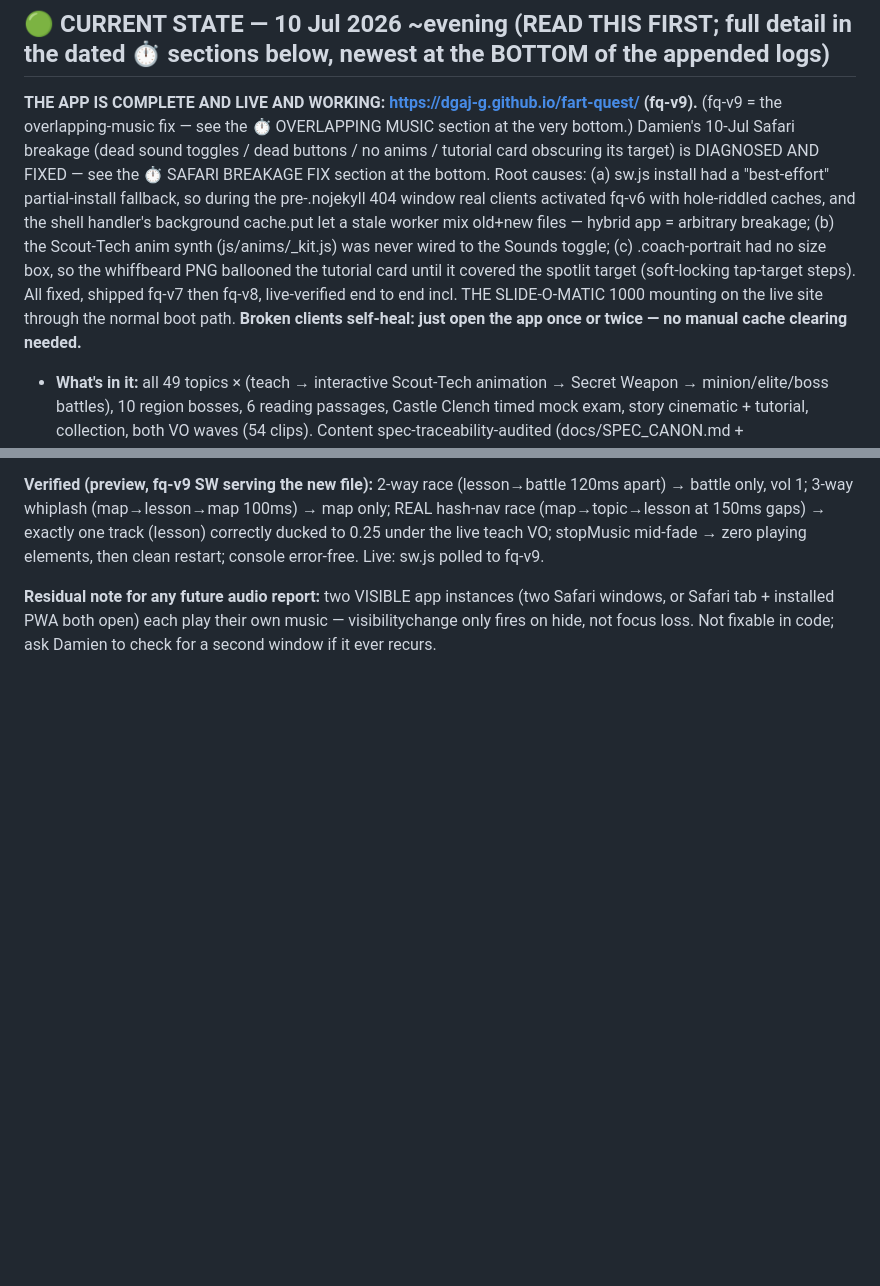
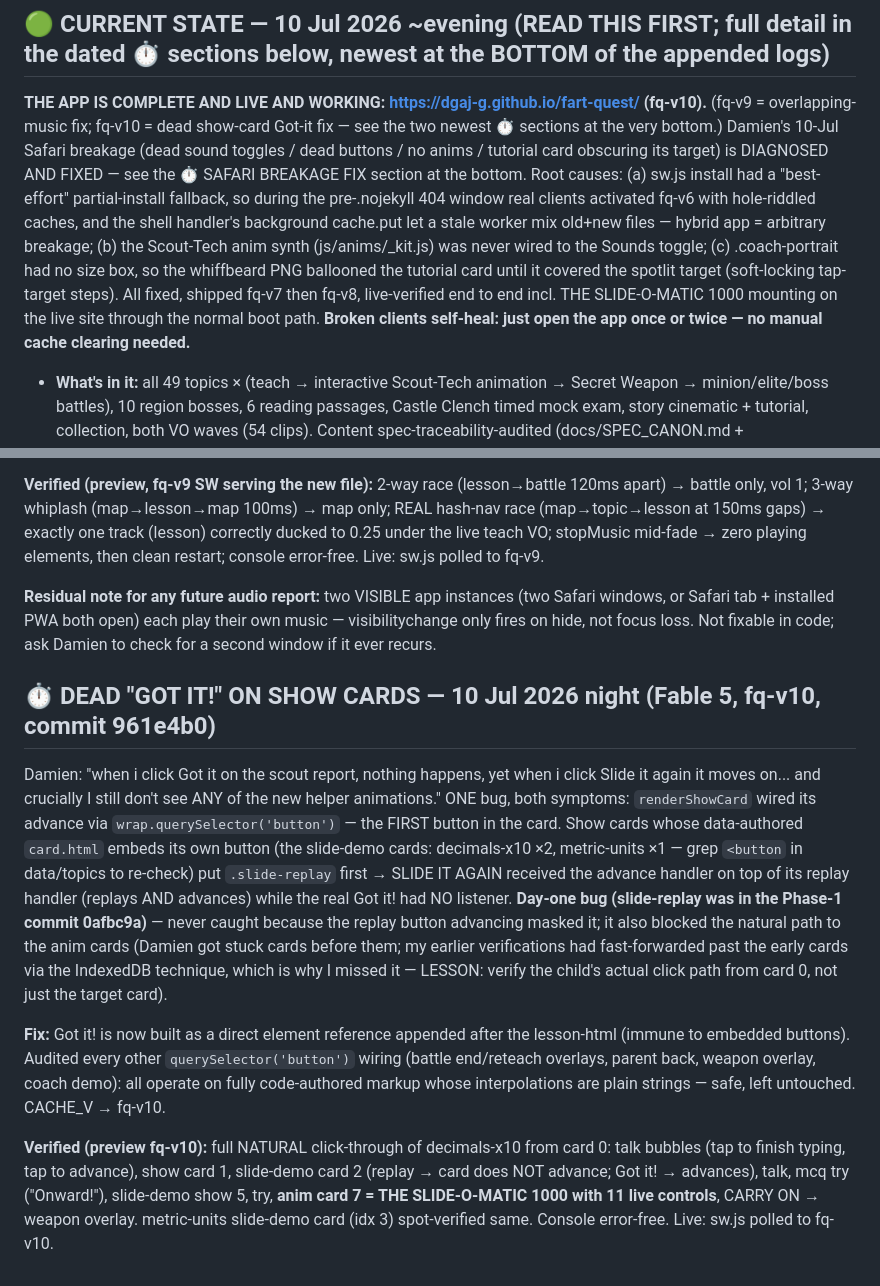
Before and after one commit to dgaj-g/fart-quest, a Markdown page: docs/HANDOFF_FABLE_TO_OPUS.md, 2 parts joined by grey strips. Rendered like a GitHub page; blank space fills up the shorter version.

Commit message:
Handoff: dead show-card Got-it root cause + fq-v10 fix logged
Co-Authored-By: Claude Fable 5 <noreply@anthropic.com>

```diff
--- a/docs/HANDOFF_FABLE_TO_OPUS.md
+++ b/docs/HANDOFF_FABLE_TO_OPUS.md
@@ -5,7 +5,7 @@ Originally written 7 Jul 2026 by Fable 5 mid-build. Sections below are chronolog
 
 ---
 ## 🟢 CURRENT STATE — 10 Jul 2026 ~evening (READ THIS FIRST; full detail in the dated ⏱ sections below, newest at the BOTTOM of the appended logs)
-**THE APP IS COMPLETE AND LIVE AND WORKING: https://dgaj-g.github.io/fart-quest/ (fq-v9).** (fq-v9 = the overlapping-music fix — see the ⏱ OVERLAPPING MUSIC section at the very bottom.) Damien's 10-Jul Safari breakage (dead sound toggles / dead buttons / no anims / tutorial card obscuring its target) is DIAGNOSED AND FIXED — see the ⏱ SAFARI BREAKAGE FIX section at the bottom. Root causes: (a) sw.js install had a "best-effort" partial-install fallback, so during the pre-.nojekyll 404 window real clients activated fq-v6 with hole-riddled caches, and the shell handler's background cache.put let a stale worker mix old+new files — hybrid app = arbitrary breakage; (b) the Scout-Tech anim synth (js/anims/_kit.js) was never wired to the Sounds toggle; (c) .coach-portrait had no size box, so the whiffbeard PNG ballooned the tutorial card until it covered the spotlit target (soft-locking tap-target steps). All fixed, shipped fq-v7 then fq-v8, live-verified end to end incl. THE SLIDE-O-MATIC 1000 mounting on the live site through the normal boot path. **Broken clients self-heal: just open the app once or twice — no manual cache clearing needed.**
+**THE APP IS COMPLETE AND LIVE AND WORKING: https://dgaj-g.github.io/fart-quest/ (fq-v10).** (fq-v9 = overlapping-music fix; fq-v10 = dead show-card Got-it fix — see the two newest ⏱ sections at the very bottom.) Damien's 10-Jul Safari breakage (dead sound toggles / dead buttons / no anims / tutorial card obscuring its target) is DIAGNOSED AND FIXED — see the ⏱ SAFARI BREAKAGE FIX section at the bottom. Root causes: (a) sw.js install had a "best-effort" partial-install fallback, so during the pre-.nojekyll 404 window real clients activated fq-v6 with hole-riddled caches, and the shell handler's background cache.put let a stale worker mix old+new files — hybrid app = arbitrary breakage; (b) the Scout-Tech anim synth (js/anims/_kit.js) was never wired to the Sounds toggle; (c) .coach-portrait had no size box, so the whiffbeard PNG ballooned the tutorial card until it covered the spotlit target (soft-locking tap-target steps). All fixed, shipped fq-v7 then fq-v8, live-verified end to end incl. THE SLIDE-O-MATIC 1000 mounting on the live site through the normal boot path. **Broken clients self-heal: just open the app once or twice — no manual cache clearing needed.**
 - **What's in it:** all 49 topics × (teach → interactive Scout-Tech animation → Secret Weapon → minion/elite/boss battles), 10 region bosses, 6 reading passages, Castle Clench timed mock exam, story cinematic + tutorial, collection, both VO waves (54 clips). Content spec-traceability-audited (docs/SPEC_CANON.md + docs/SPEC_TRACEABILITY.md; 26 superfluous items cut, nothing spec-core).
 - **SW DISCIPLINE (binding for every future deploy):** installs are ATOMIC (no partial fallback — if any precache URL fails, the old version keeps serving); precache requests use `{cache:'reload'}`; shell fetches are cache-first and NEVER runtime-refresh the versioned cache; activate self-heals missing entries. **Consequence: ANY change to a shell file (or to sw.js itself) MUST bump CACHE_V.** The integrate script's sw-regen step already does this — keep it that way.
 - **RULE (unchanged): never trust a Pages deploy without a fresh, un-cache-busted browser boot check.** Also new: unregistering a SW then reloading in the same browser RESURRECTS the registration without re-running install (looks like "activated SW, empty caches") — it's an artifact of that debug move, not a real-user state; a byte-changed sw.js clears it.
@@ -249,3 +249,10 @@ Damien (post-fq-v8): "I'm hearing multiple music at the moment." Root cause READ
 **Verified (preview, fq-v9 SW serving the new file):** 2-way race (lesson→battle 120ms apart) → battle only, vol 1; 3-way whiplash (map→lesson→map 100ms) → map only; REAL hash-nav race (map→topic→lesson at 150ms gaps) → exactly one track (lesson) correctly ducked to 0.25 under the live teach VO; stopMusic mid-fade → zero playing elements, then clean restart; console error-free. Live: sw.js polled to fq-v9.
 
 **Residual note for any future audio report:** two VISIBLE app instances (two Safari windows, or Safari tab + installed PWA both open) each play their own music — visibilitychange only fires on hide, not focus loss. Not fixable in code; ask Damien to check for a second window if it ever recurs.
+
+## ⏱ DEAD "GOT IT!" ON SHOW CARDS — 10 Jul 2026 night (Fable 5, fq-v10, commit 961e4b0)
+Damien: "when i click Got it on the scout report, nothing happens, yet when i click Slide it again it moves on... and crucially I still don't see ANY of the new helper animations." ONE bug, both symptoms: `renderShowCard` wired its advance via `wrap.querySelector('button')` — the FIRST button in the card. Show cards whose data-authored `card.html` embeds its own button (the slide-demo cards: decimals-x10 ×2, metric-units ×1 — grep `<button` in data/topics to re-check) put `.slide-replay` first → SLIDE IT AGAIN received the advance handler on top of its replay handler (replays AND advances) while the real Got it! had NO listener. **Day-one bug (slide-replay was in the Phase-1 commit 0afbc9a)** — never caught because the replay button advancing masked it; it also blocked the natural path to the anim cards (Damien got stuck cards before them; my earlier verifications had fast-forwarded past the early cards via the IndexedDB technique, which is why I missed it — LESSON: verify the child's actual click path from card 0, not just the target card).
+
+**Fix:** Got it! is now built as a direct element reference appended after the lesson-html (immune to embedded buttons). Audited every other `querySelector('button')` wiring (battle end/reteach overlays, parent back, weapon overlay, coach demo): all operate on fully code-authored markup whose interpolations are plain strings — safe, left untouched. CACHE_V → fq-v10.
+
+**Verified (preview fq-v10):** full NATURAL click-through of decimals-x10 from card 0: talk bubbles (tap to finish typing, tap to advance), show card 1, slide-demo card 2 (replay → card does NOT advance; Got it! → advances), talk, mcq try ("Onward!"), slide-demo show 5, try, **anim card 7 = THE SLIDE-O-MATIC 1000 with 11 live controls**, CARRY ON → weapon overlay. metric-units slide-demo card (idx 3) spot-verified same. Console error-free. Live: sw.js polled to fq-v10.
```
